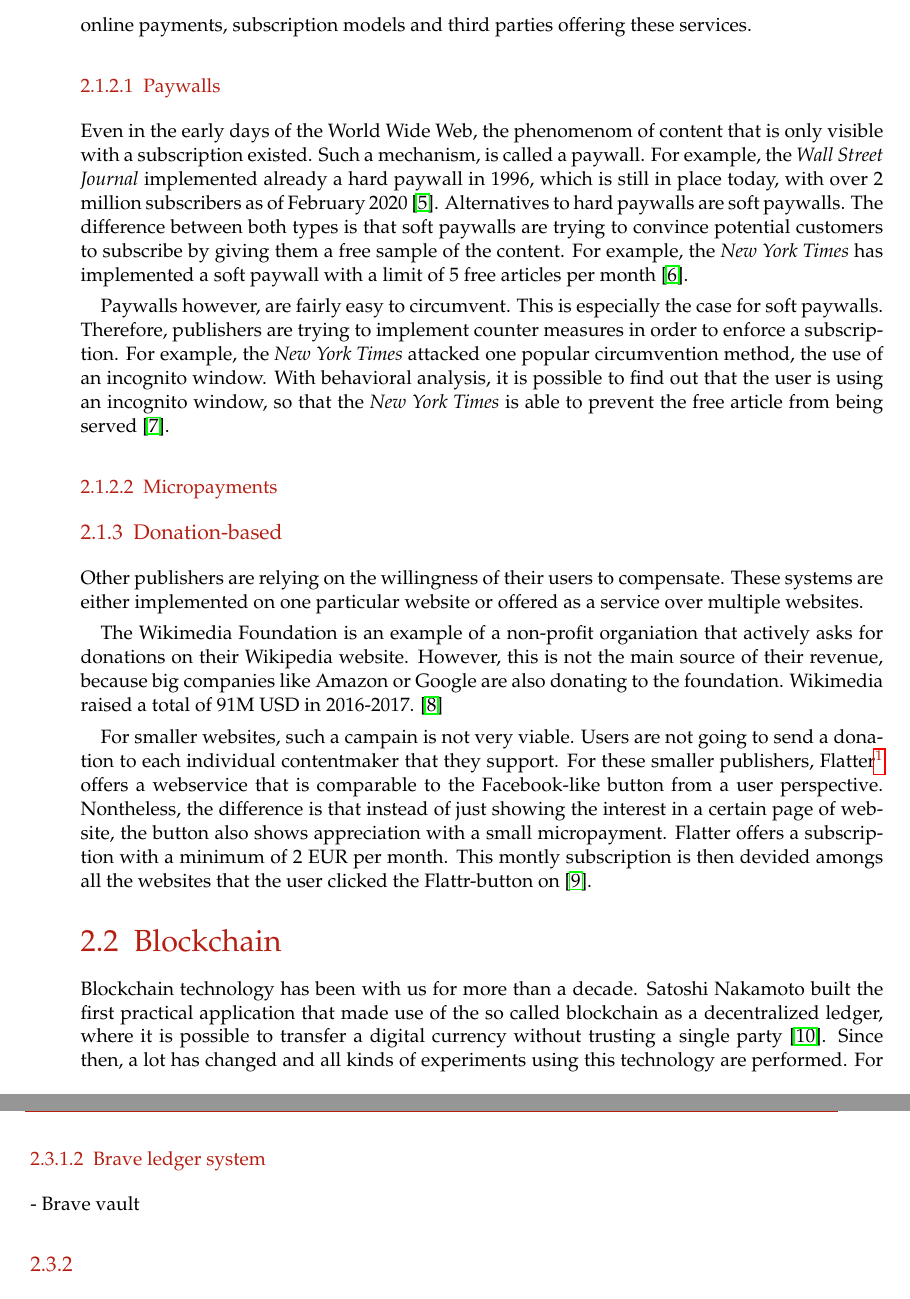
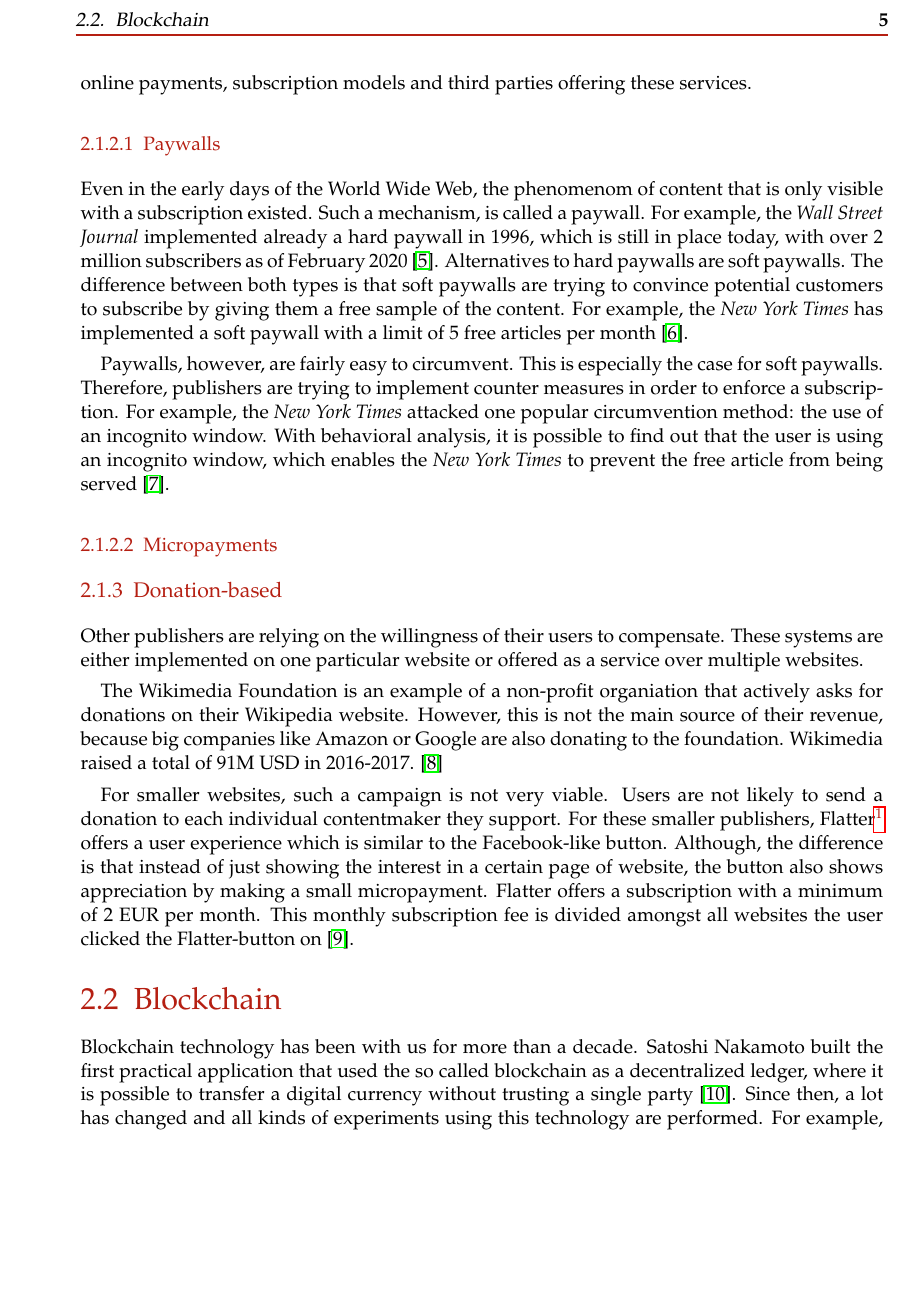
Before and after one commit to lightning-sprinkle/master-thesis, a LaTeX thesis (thesis/main.tex, which reads thesis/content/02_related_work.tex): two parts of pages 17 and 20 of 37 before the commit and part of page 17 of 37 after it, the two joined at a grey line, cut at the place of the change, the shorter picture padded with empty space. Compiled offline with pdfLaTeX.

Commit message:
some corrections

```diff
--- a/thesis/content/02_related_work.tex
+++ b/thesis/content/02_related_work.tex
@@ -42,7 +42,7 @@ Alternatives to hard paywalls are soft paywalls. The difference between both typ
 
 % Salwen, Michael B.; Garrison, Bruce; Driscoll, Paul D. (2004). Online News and the Public. Routledge. p. 136. ISBN 978-1-135-61679-3.
 
-Paywalls however, are fairly easy to circumvent. This is especially the case for soft paywalls. Therefore, publishers are trying to implement counter measures in order to enforce a subscription. For example, the \textit{New York Times} attacked one popular circumvention method, the use of an incognito window. With behavioral analysis, it is possible to find out that the user is using an incognito window, so that the \textit{New York Times} is able to prevent the free article from being served \cite{troupson2015yes}.
+Paywalls, however, are fairly easy to circumvent. This is especially the case for soft paywalls. Therefore, publishers are trying to implement counter measures in order to enforce a subscription. For example, the \textit{New York Times} attacked one popular circumvention method: the use of an incognito window. With behavioral analysis, it is possible to find out that the user is using an incognito window, which enables the \textit{New York Times} to prevent the free article from being served \cite{troupson2015yes}.
 
 \subsubsection{Micropayments}
 
@@ -54,7 +54,7 @@ Other publishers are relying on the willingness of their users to compensate. Th
 
 The Wikimedia Foundation is an example of a non-profit organiation that actively asks for donations on their Wikipedia website. However, this is not the main source of their revenue, because big companies like Amazon or Google are also donating to the foundation. Wikimedia raised a total of 91M USD in 2016-2017. \cite{wikimediadonation}
 
-For smaller websites, such a campain is not very viable. Users are not going to send a donation to each individual contentmaker that they support. For these smaller publishers, Flatter\footnote{\url{https://flatter.com}} offers a webservice that is comparable to the Facebook-like button from a user perspective. Nontheless, the difference is that instead of just showing the interest in a certain page of website, the button also shows appreciation with a small micropayment. Flatter offers a subscription with a minimum of 2 EUR per month. This montly subscription is then devided amongs all the websites that the user clicked the Flattr-button on \cite{loll2010flattr}.
+For smaller websites, such a campaign is not very viable. Users are not likely to send a donation to each individual contentmaker they support. For these smaller publishers, Flatter\footnote{\url{https://flatter.com}} offers a user experience which is similar to the Facebook-like button. Although, the difference is that instead of just showing the interest in a certain page of website, the button also shows appreciation by making a small micropayment. Flatter offers a subscription with a minimum of 2 EUR per month. This monthly subscription fee is divided amongst all websites the user clicked the Flatter-button on \cite{loll2010flattr}.
 
 
 
@@ -64,7 +64,7 @@ For smaller websites, such a campain is not very viable. Users are not going to
 
 \section{Blockchain}
 
-Blockchain technology has been with us for more than a decade. Satoshi Nakamoto built the first practical application that made use of the so called blockchain as a decentralized ledger, where it is possible to transfer a digital currency without trusting a single party \cite{nakamoto2019bitcoin}. Since then, a lot has changed and all kinds of experiments using this technology are performed. For example, blockchain implementations are now capable of running scripts which are even turing complete, which opens to door to programmable money \cite{wood2014ethereum} and all kinds of other assets are stored on the blockchain.
+Blockchain technology has been with us for more than a decade. Satoshi Nakamoto built the first practical application that used the so called blockchain as a decentralized ledger, where it is possible to transfer a digital currency without trusting a single party \cite{nakamoto2019bitcoin}. Since then, a lot has changed and all kinds of experiments using this technology are performed. For example, blockchain implementations are now capable of running scripts which are even Turing complete, which opens the door to programmable money \cite{wood2014ethereum} and all kinds of other assets that are stored on the blockchain.
 
 
 \subsection{Lightning Network}
@@ -91,12 +91,8 @@ In order to build a system on these principles, statistical voting combined with
 
 
 
+
+
 \subsubsection{ICO}
 % https://bravenewcoin.com/insights/basic-attention-token-price-analysis-publishers-increasing-across-all
 Brave Software used an initial coin offering to introduce the new token to the market. The ICO happened in May 2017 and raised 156,000 ETH, which was worth around 35M USD at the time. The raised money is mostly used to pay for the development and other costs of the token. The development team exists out of 20 developers.
-
-\subsubsection{Brave ledger system}
-
-- Brave vault
-
-\subsection{}
```
Also changed, not shown: thesis/main.pdf.
